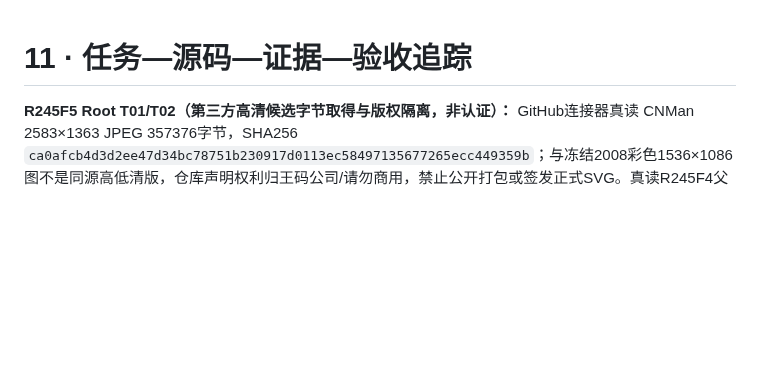
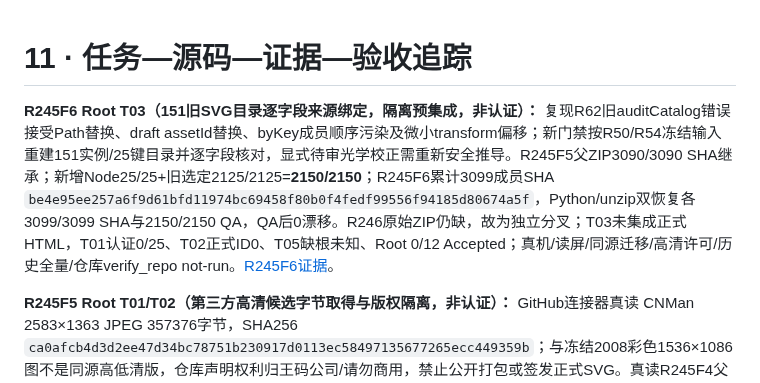
Before and after one commit to tims-SP/glyphspace, a Markdown page: docs/11-traceability.md, the part around the change. Rendered like a GitHub page; blank space fills up the shorter version.

Commit message:
docs: record R245F6 T03 pre-integration audit

```diff
--- a/docs/11-traceability.md
+++ b/docs/11-traceability.md
@@ -1,4 +1,7 @@
 # 11 · 任务—源码—证据—验收追踪
+
+**R245F6 Root T03（151旧SVG目录逐字段来源绑定，隔离预集成，非认证）：** 复现R62旧auditCatalog错误接受Path替换、draft assetId替换、byKey成员顺序污染及微小transform偏移；新门禁按R50/R54冻结输入重建151实例/25键目录并逐字段核对，显式待审光学校正需重新安全推导。R245F5父ZIP3090/3090 SHA继承；新增Node25/25+旧选定2125/2125=**2150/2150**；R245F6累计3099成员SHA `be4e95ee257a6f9d61bfd11974bc69458f80b0f4fedf99556f94185d80674a5f`，Python/unzip双恢复各3099/3099 SHA与2150/2150 QA，QA后0漂移。R246原始ZIP仍缺，故为独立分叉；T03未集成正式HTML，T01认证0/25、T02正式ID0、T05缺根未知、Root 0/12 Accepted；真机/读屏/同源迁移/高清许可/历史全量/仓库verify_repo not-run。[R245F6证据](./evidence/v036-r245f6-t03-strict-frozen-catalog-attestation-fork.md)。
+
 
 **R245F5 Root T01/T02（第三方高清候选字节取得与版权隔离，非认证）：** GitHub连接器真读 CNMan 2583×1363 JPEG 357376字节，SHA256 `ca0afcb4d3d2ee47d34bc78751b230917d0113ec58497135677265ecc449359b`；与冻结2008彩色1536×1086图不是同源高低清版，仓库声明权利归王码公司/请勿商用，禁止公开打包或签发正式SVG。真读R245F4父ZIP3083/3083 SHA，旧2105+新20=2125/2125选定QA，累计3090文件ZIP SHA `e9a08e0ac401db814bd8fafd0ae5127edf902c8dcc4e0cd7db9cde95680faca0`，Python/unzip双独立恢复各3090 SHA及2125 QA，0漂移。R246原始ZIP仍缺，故R245F5独立分叉；高清同源许可/逐笔、读屏/真机/历史全量not-run，T01 0/25、T02 ID0、T05缺根未知、Root 0/12 Accepted。冻结入口/176编码/用户Storage未动。[证据](./evidence/v036-r245f5-external-highres-rights-gate-fork.md)。
 
```
